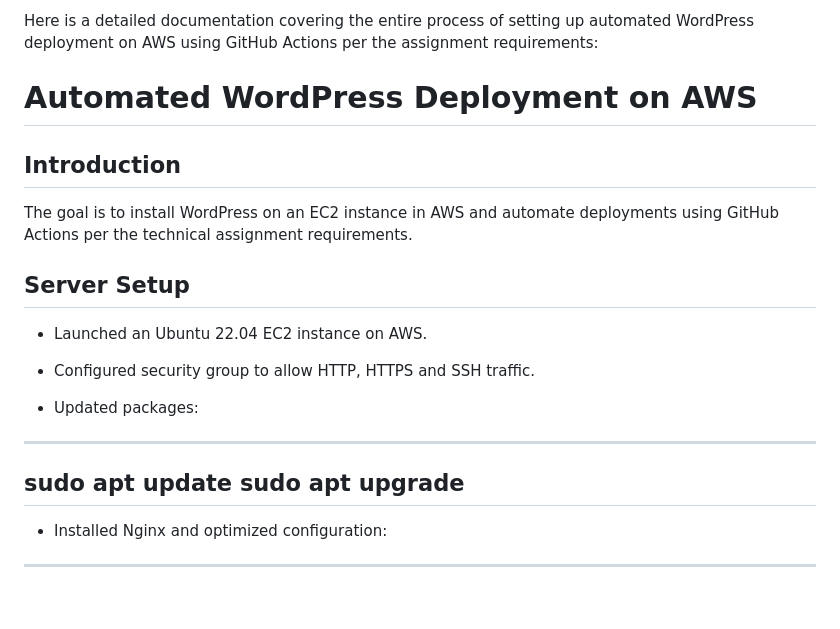
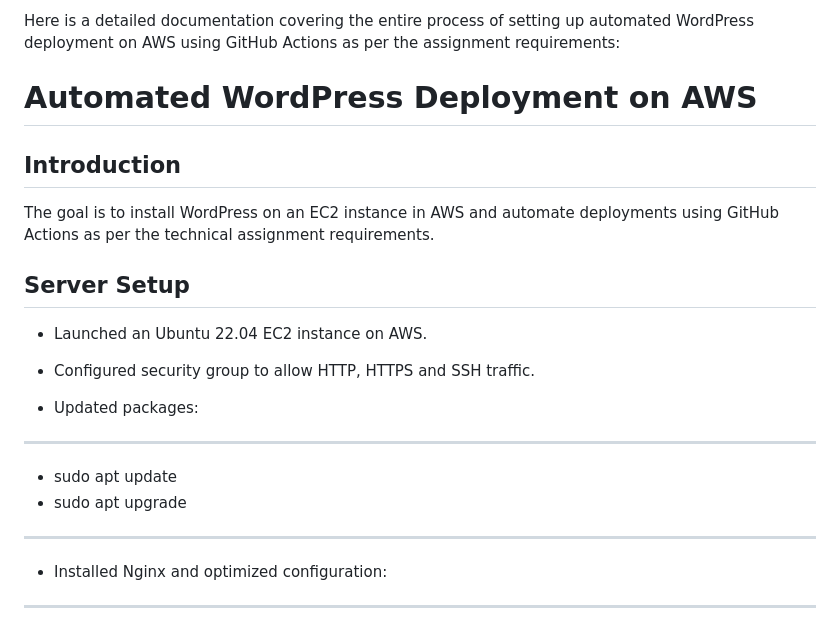
Before and after one commit to purna16/wordpress-project, a Markdown page: README.md, the part around the change. Rendered like a GitHub page; blank space fills up the shorter version.

```diff
--- a/README.md
+++ b/README.md
@@ -1,10 +1,10 @@
-Here is a detailed documentation covering the entire process of setting up automated WordPress deployment on AWS using GitHub Actions per the assignment requirements:
+Here is a detailed documentation covering the entire process of setting up automated WordPress deployment on AWS using GitHub Actions as per the assignment requirements:
 
 # Automated WordPress Deployment on AWS
 
 ## Introduction
 
-The goal is to install WordPress on an EC2 instance in AWS and automate deployments using GitHub Actions per the technical assignment requirements.
+The goal is to install WordPress on an EC2 instance in AWS and automate deployments using GitHub Actions as per the technical assignment requirements.
 
 ## Server Setup
 
@@ -15,8 +15,8 @@ The goal is to install WordPress on an EC2 instance in AWS and automate deployme
 - Updated packages:
 
 ---
-sudo apt update
-sudo apt upgrade
+- sudo apt update
+- sudo apt upgrade
 ---
 
 - Installed Nginx and optimized configuration:
```
